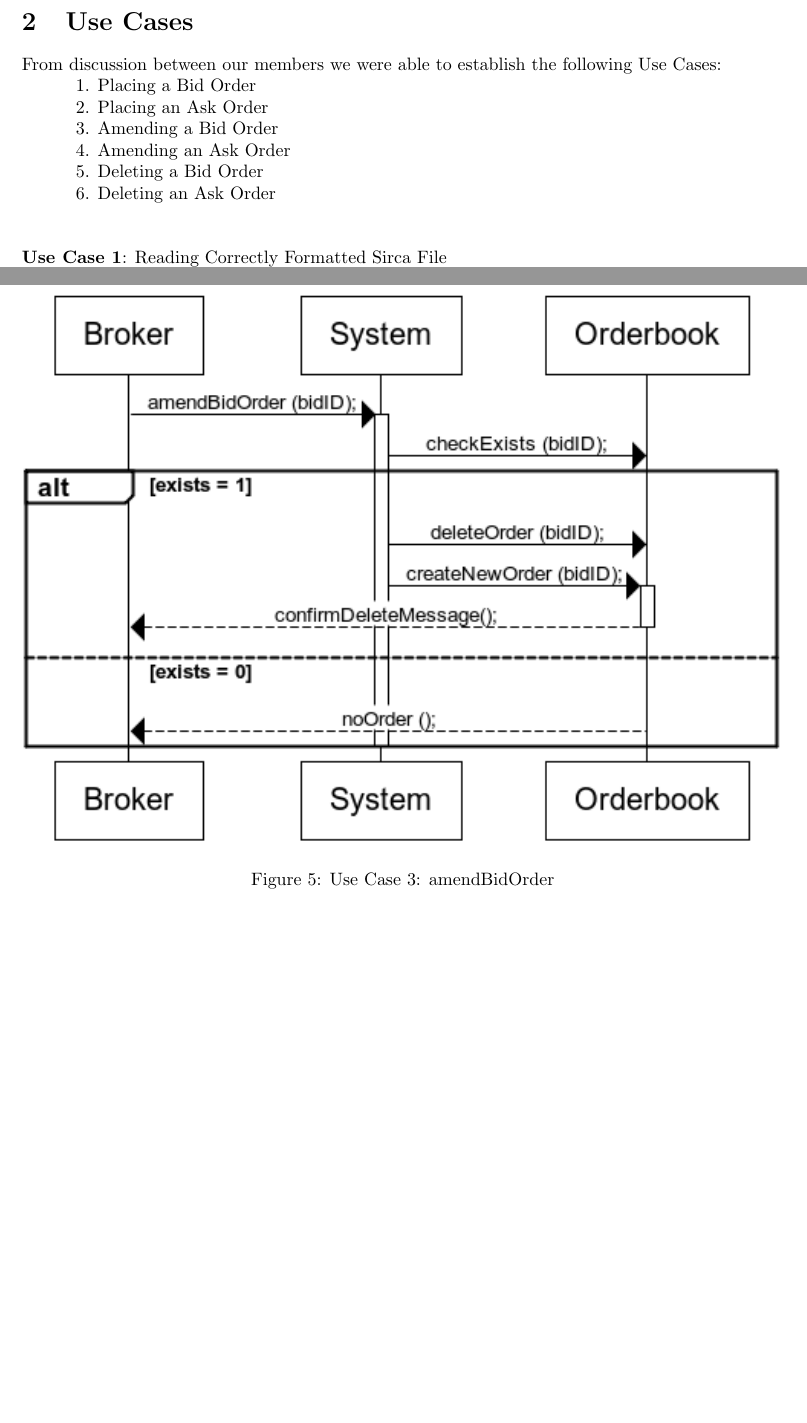
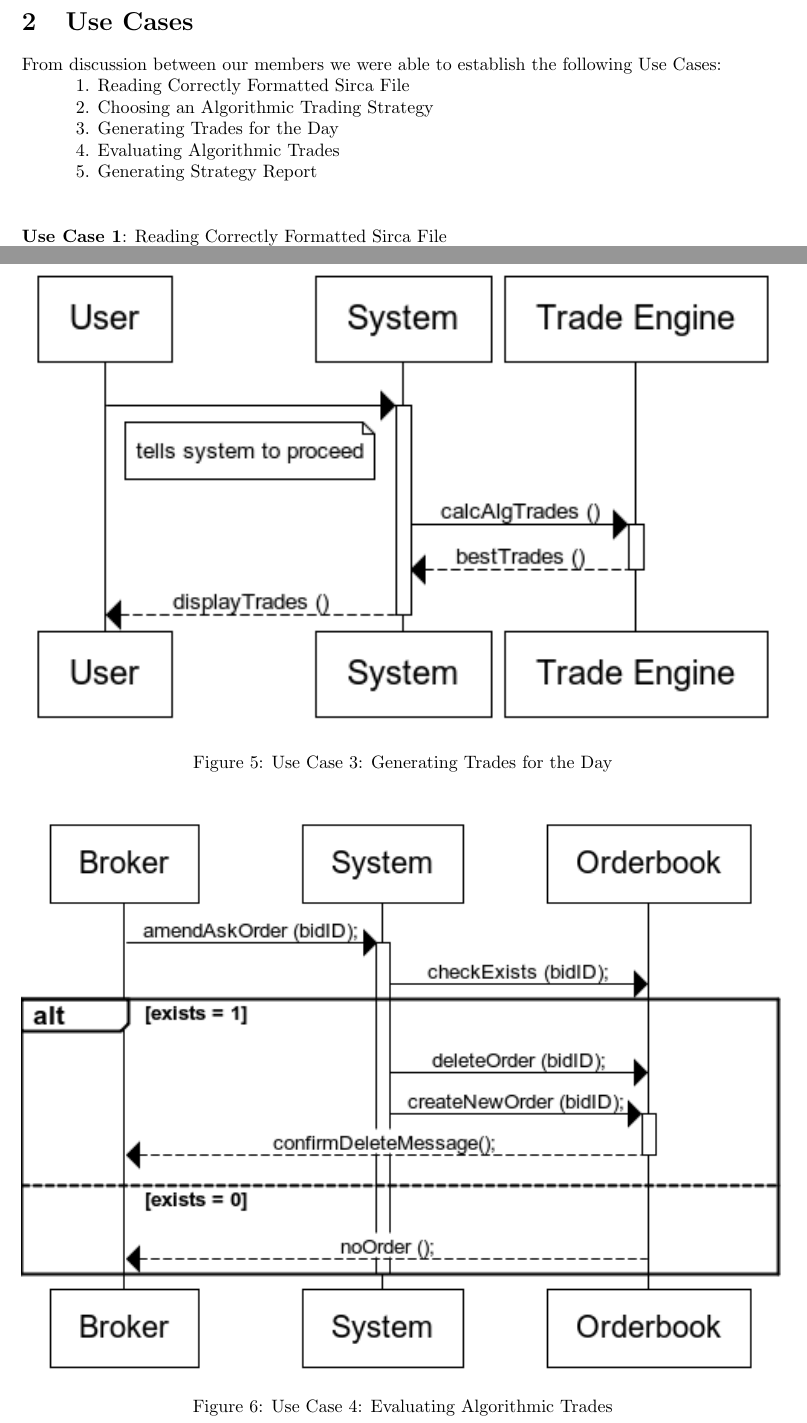
Before and after one commit to zSakare/SENG3011, a LaTeX document (InitialManagementReport/InitialManagementReport.tex): two parts of pages 6 and 11 of 15 before the commit and two parts of pages 6 and 11 of 14 after it, joined at a grey line, cut so that both start at the same text, the shorter picture padded with empty space. Compiled offline with pdfLaTeX.

Commit message:
added in use case 3, edited report to reflect use case changes

```diff
--- a/InitialManagementReport/InitialManagementReport.tex
+++ b/InitialManagementReport/InitialManagementReport.tex
@@ -120,12 +122,11 @@ We will also aim to meet the Quality Requirements: \\
 \section {Use Cases}
 
 From discussion between our members we were able to establish the following Use Cases: \\
-\indent\indent	1. Placing a Bid Order	\\
-\indent\indent	2. Placing an Ask Order 	\\
-\indent\indent	3. Amending a Bid Order 	\\
-\indent\indent 	4. Amending an Ask Order \\
-\indent\indent	5. Deleting a Bid Order	\\
-\indent\indent	6. Deleting an Ask Order 	\\
+\indent\indent	1. Reading Correctly Formatted Sirca File	\\
+\indent\indent	2. Choosing an Algorithmic Trading Strategy 	\\
+\indent\indent	3. Generating Trades for the Day	\\
+\indent\indent 	4. Evaluating Algorithmic Trades \\
+\indent\indent	5. Generating Strategy Report	\\
 \\
 
 
@@ -217,13 +218,13 @@ created by our team. \\
 \end{figure}
 
 \begin{figure}[H]
-   \includegraphics[width=1\textwidth]{images/amendBidOrder}
-    \caption{Use Case 3: amendBidOrder}
+   \includegraphics[width=1\textwidth]{images/generatingTrades}
+    \caption{Use Case 3: Generating Trades for the Day}
 \end{figure}
 
 \begin{figure}[H]
    \includegraphics[width=1\textwidth]{images/amendAskOrder}
-   \caption{Use Case 4: amendAskOrder}
+   \caption{Use Case 4: Evaluating Algorithmic Trades}
 \end{figure}
 
 \begin{figure}[H]
```
Also changed, not shown: InitialManagementReport/InitialManagementReport.pdf, InitialManagementReport/images/choosingAlgoStrat.png (added), InitialManagementReport/images/generatingTrades.png (added), InitialManagementReport/images/readingSirca.png (added), InitialManagementReport/InitialManagementReport.tex (19 more changed lines), 6 other files.
